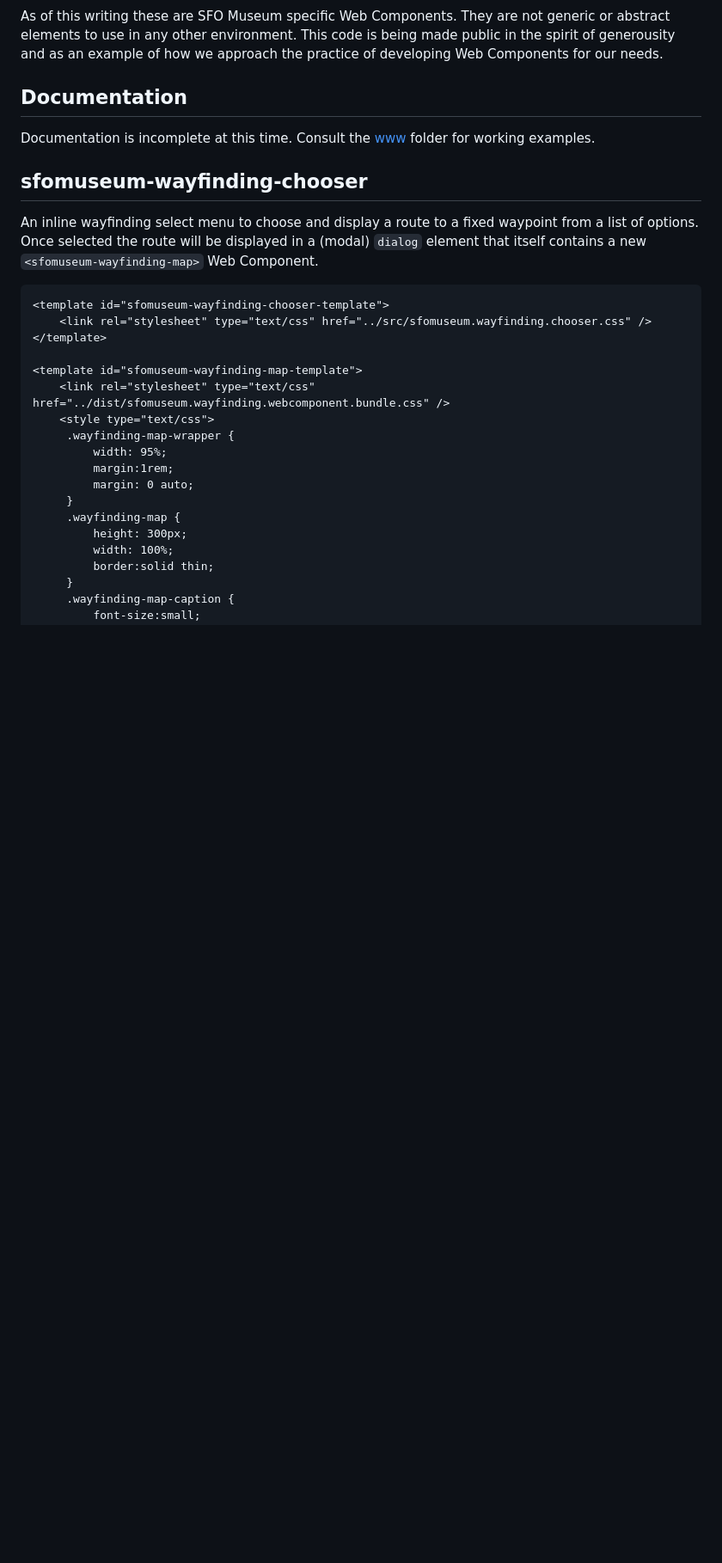
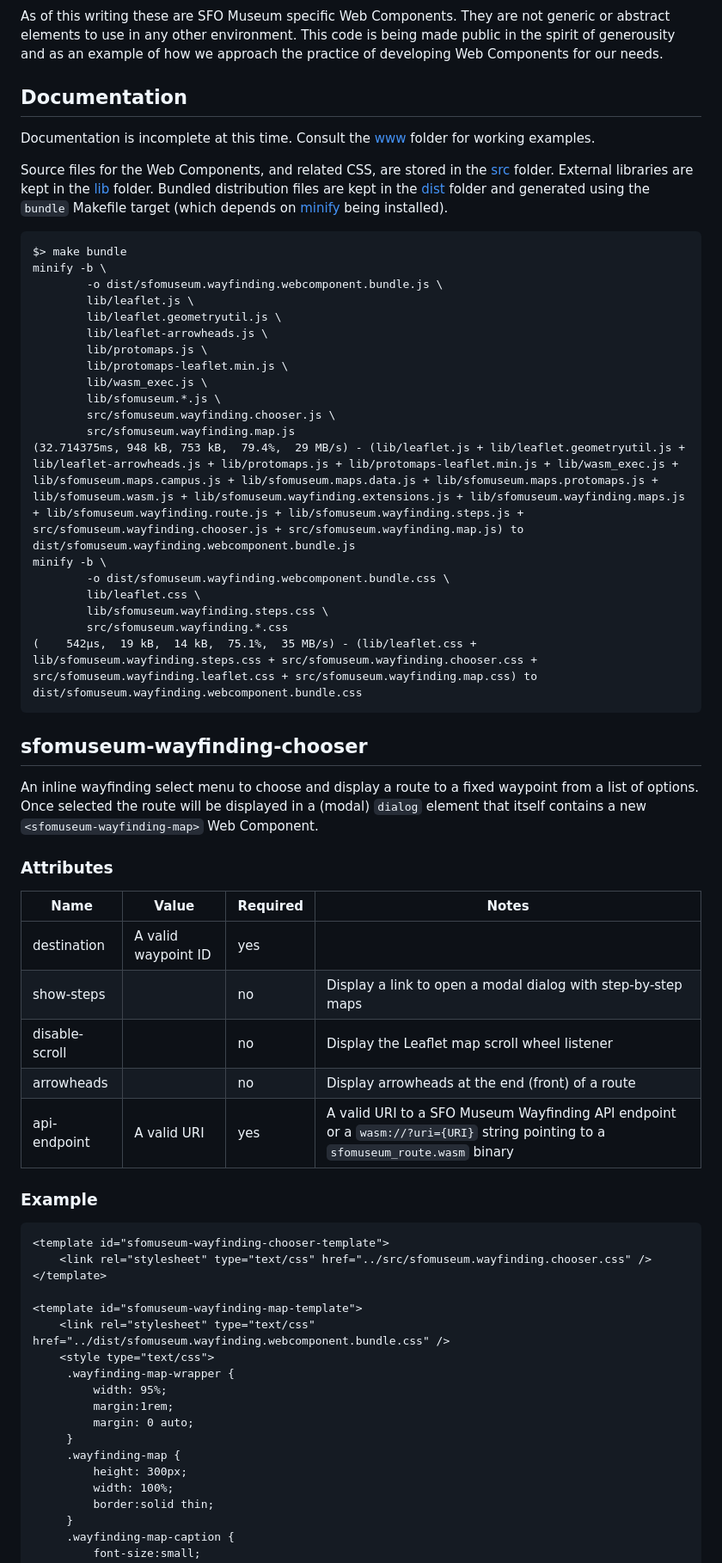
Before and after one commit to sfomuseum/webcomponent-sfomuseum-wayfinding, a Markdown page: README.md, the part around the change printed below. Shown: that part at 86% size. Rendered like a GitHub page; blank space fills up the shorter version.

````diff
--- a/README.md
+++ b/README.md
@@ -10,9 +10,45 @@ As of this writing these are SFO Museum specific Web Components. They are not ge
 
 Documentation is incomplete at this time. Consult the [www](www) folder for working examples.
 
+Source files for the Web Components, and related CSS, are stored in the [src](src) folder. External libraries are kept in the [lib](lib) folder. Bundled distribution files are kept in the [dist](dist) folder and generated using the `bundle` Makefile target (which depends on [minify](https://github.com/tdewolff/minify) being installed).
+
+```
+$> make bundle
+minify -b \
+		-o dist/sfomuseum.wayfinding.webcomponent.bundle.js \
+		lib/leaflet.js \
+		lib/leaflet.geometryutil.js \
+		lib/leaflet-arrowheads.js \
+		lib/protomaps.js \
+		lib/protomaps-leaflet.min.js \
+		lib/wasm_exec.js \
+		lib/sfomuseum.*.js \
+		src/sfomuseum.wayfinding.chooser.js \
+		src/sfomuseum.wayfinding.map.js
+(32.714375ms, 948 kB, 753 kB,  79.4%,  29 MB/s) - (lib/leaflet.js + lib/leaflet.geometryutil.js + lib/leaflet-arrowheads.js + lib/protomaps.js + lib/protomaps-leaflet.min.js + lib/wasm_exec.js + lib/sfomuseum.maps.campus.js + lib/sfomuseum.maps.data.js + lib/sfomuseum.maps.protomaps.js + lib/sfomuseum.wasm.js + lib/sfomuseum.wayfinding.extensions.js + lib/sfomuseum.wayfinding.maps.js + lib/sfomuseum.wayfinding.route.js + lib/sfomuseum.wayfinding.steps.js + src/sfomuseum.wayfinding.chooser.js + src/sfomuseum.wayfinding.map.js) to dist/sfomuseum.wayfinding.webcomponent.bundle.js
+minify -b \
+		-o dist/sfomuseum.wayfinding.webcomponent.bundle.css \
+		lib/leaflet.css \
+		lib/sfomuseum.wayfinding.steps.css \
+		src/sfomuseum.wayfinding.*.css
+(    542µs,  19 kB,  14 kB,  75.1%,  35 MB/s) - (lib/leaflet.css + lib/sfomuseum.wayfinding.steps.css + src/sfomuseum.wayfinding.chooser.css + src/sfomuseum.wayfinding.leaflet.css + src/sfomuseum.wayfinding.map.css) to dist/sfomuseum.wayfinding.webcomponent.bundle.css
+```
+
 ## sfomuseum-wayfinding-chooser
 
 An inline wayfinding select menu to choose and display a route to a fixed waypoint from a list of options. Once selected the route will be displayed in a (modal) `dialog` element that itself contains a new `<sfomuseum-wayfinding-map>` Web Component.
+
+### Attributes
+
+| Name | Value | Required | Notes |
+| --- | --- | --- | --- |
+| destination | A valid waypoint ID | yes | |
+| show-steps | | no | Display a link to open a modal dialog with step-by-step maps |
+| disable-scroll | | no | Display the Leaflet map scroll wheel listener |
+| arrowheads | | no | Display arrowheads at the end (front) of a route |
+| api-endpoint | A valid URI | yes | A valid URI to a SFO Museum Wayfinding API endpoint or a `wasm://?uri={URI}` string pointing to a `sfomuseum_route.wasm` binary
+
+### Example
 
 ```
 <template id="sfomuseum-wayfinding-chooser-template">
````
Also changed, not shown: other parts of README.md (+13 -0 lines).
